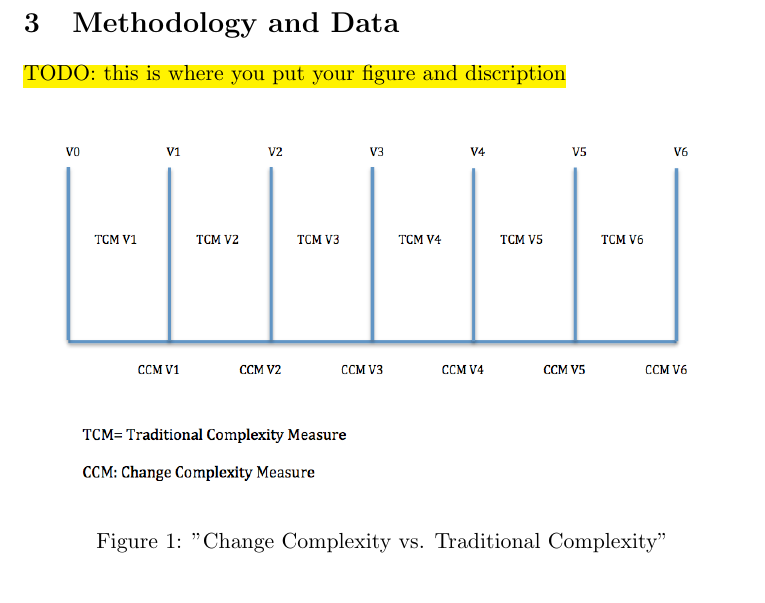
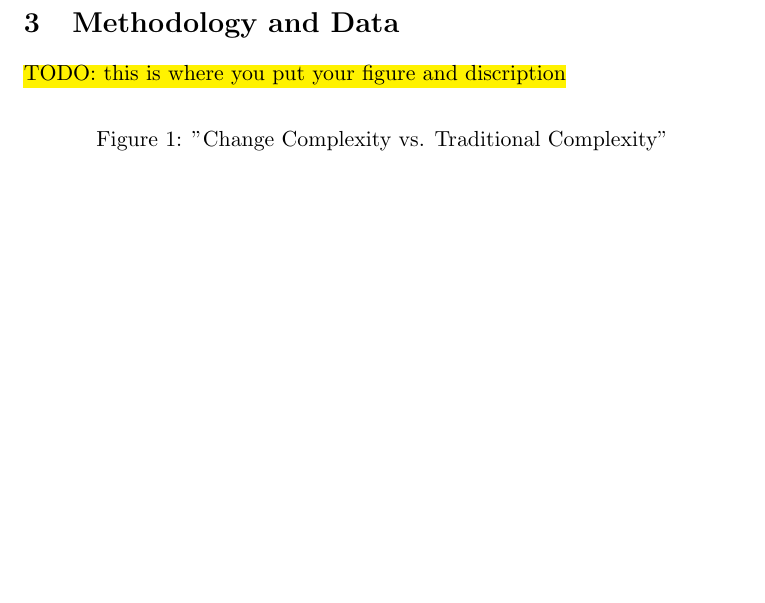
Before and after one commit to Sidharath/change_complexity, a LaTeX document (paper/paper.tex): part of page 3 of 3, cut so that both start at the same text, the shorter picture padded with empty space. Compiled offline with pdfLaTeX.

```diff
--- a/paper/paper.tex
+++ b/paper/paper.tex
@@ -126,7 +126,6 @@
 
 \begin{figure}[h!]
   \centering
-   \includegraphics[width=1\textwidth]{change_complexity_figure}
    \caption{"Change Complexity vs. Traditional Complexity"}
 \end{figure}
 
```
